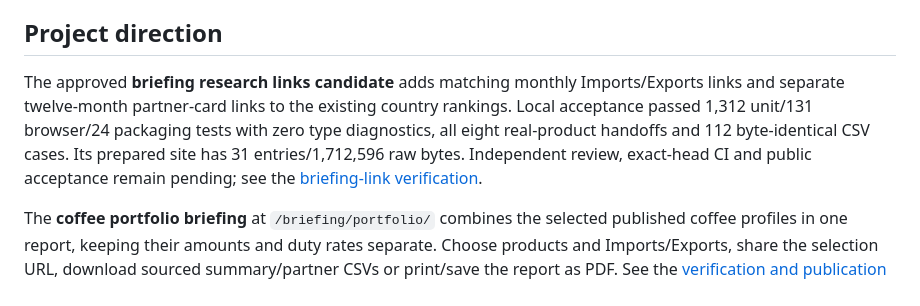
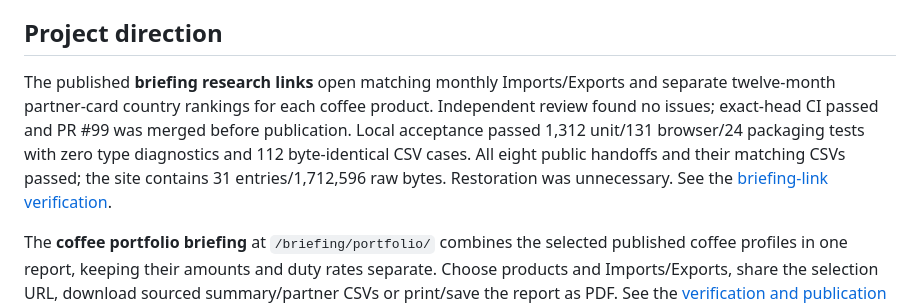
Before and after one commit to Vasuki8/us-trade-tracker, a Markdown page: README.md, the part around one of its changes. Drawn GitHub-style.

Commit message:
Record verified briefing research link publication

```diff
--- a/README.md
+++ b/README.md
@@ -22,7 +22,7 @@ The published profiles include On this profile section links, annual one-country
 
 ## Project direction
 
-The approved **briefing research links candidate** adds matching monthly Imports/Exports links and separate twelve-month partner-card links to the existing country rankings. Local acceptance passed 1,312 unit/131 browser/24 packaging tests with zero type diagnostics, all eight real-product handoffs and 112 byte-identical CSV cases. Its prepared site has 31 entries/1,712,596 raw bytes. Independent review, exact-head CI and public acceptance remain pending; see the [briefing-link verification](docs/validation/briefing-research-links.md).
+The published **briefing research links** open matching monthly Imports/Exports and separate twelve-month partner-card country rankings for each coffee product. Independent review found no issues; exact-head CI passed and PR #99 was merged before publication. Local acceptance passed 1,312 unit/131 browser/24 packaging tests with zero type diagnostics and 112 byte-identical CSV cases. All eight public handoffs and their matching CSVs passed; the site contains 31 entries/1,712,596 raw bytes. Restoration was unnecessary. See the [briefing-link verification](docs/validation/briefing-research-links.md#verified-public-update).
 
 The **coffee portfolio briefing** at `/briefing/portfolio/` combines the selected published coffee profiles in one report, keeping their amounts and duty rates separate. Choose products and Imports/Exports, share the selection URL, download sourced summary/partner CSVs or print/save the report as PDF. See the [verification and publication boundary](docs/validation/coffee-portfolio-briefing.md).
 
```
Also changed, not shown: other parts of README.md (+1 -1 lines), docs/validation/briefing-research-links.md (+27 -3 lines), 1 other file.
